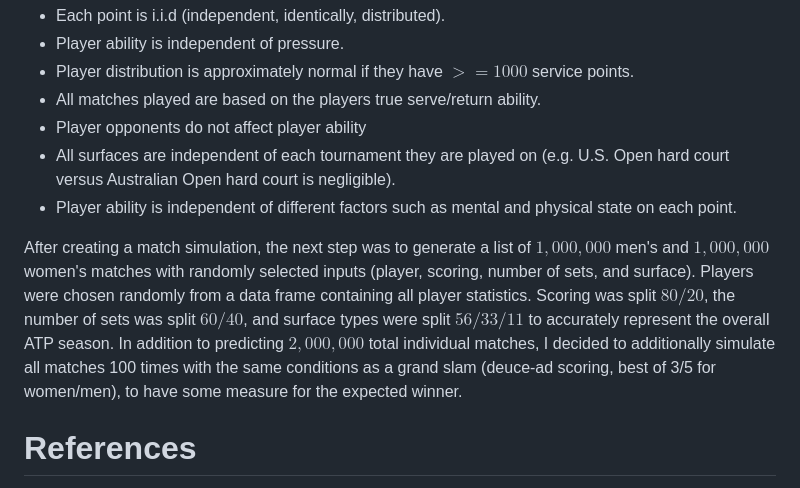
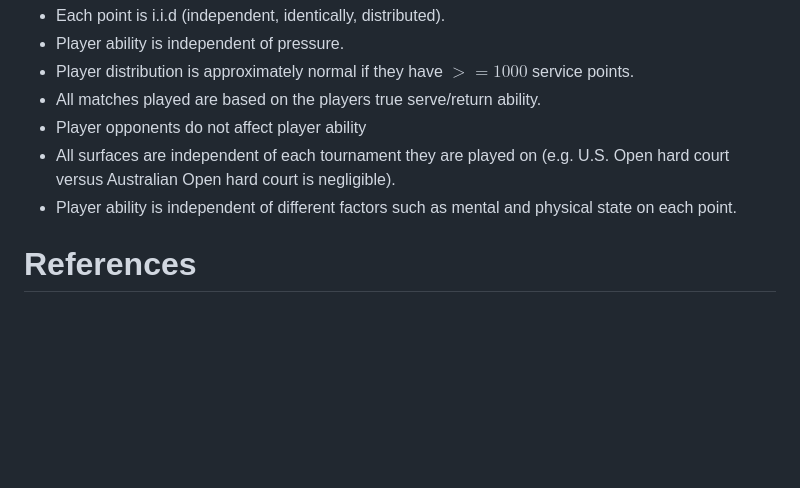
Before and after one commit to jarrett-markman/tennis_scoring_analysis, a Markdown page: README.md, the part around the change. GitHub-like rendering; blank space fills up the shorter version.

```diff
--- a/README.md
+++ b/README.md
@@ -119,8 +119,6 @@ With the power of computing and player performance data from [**Jeff Sackmann**]
 -   All surfaces are independent of each tournament they are played on (e.g. U.S. Open hard court versus Australian Open hard court is negligible).
 -   Player ability is independent of different factors such as mental and physical state on each point.
 
-After creating a match simulation, the next step was to generate a list of $1,000,000$ men's and $1,000,000$ women's matches with randomly selected inputs (player, scoring, number of sets, and surface). Players were chosen randomly from a data frame containing all player statistics. Scoring was split $80/20$, the number of sets was split $60/40$, and surface types were split $56/33/11$ to accurately represent the overall ATP season. In addition to predicting $2,000,000$ total individual matches, I decided to additionally simulate all matches 100 times with the same conditions as a grand slam (deuce-ad scoring, best of 3/5 for women/men), to have some measure for the expected winner.
-
 # References
 
 All player performance data is sourced from [**Jeff Sackmann's GitHub**](https://github.com/JeffSackmann).
```
